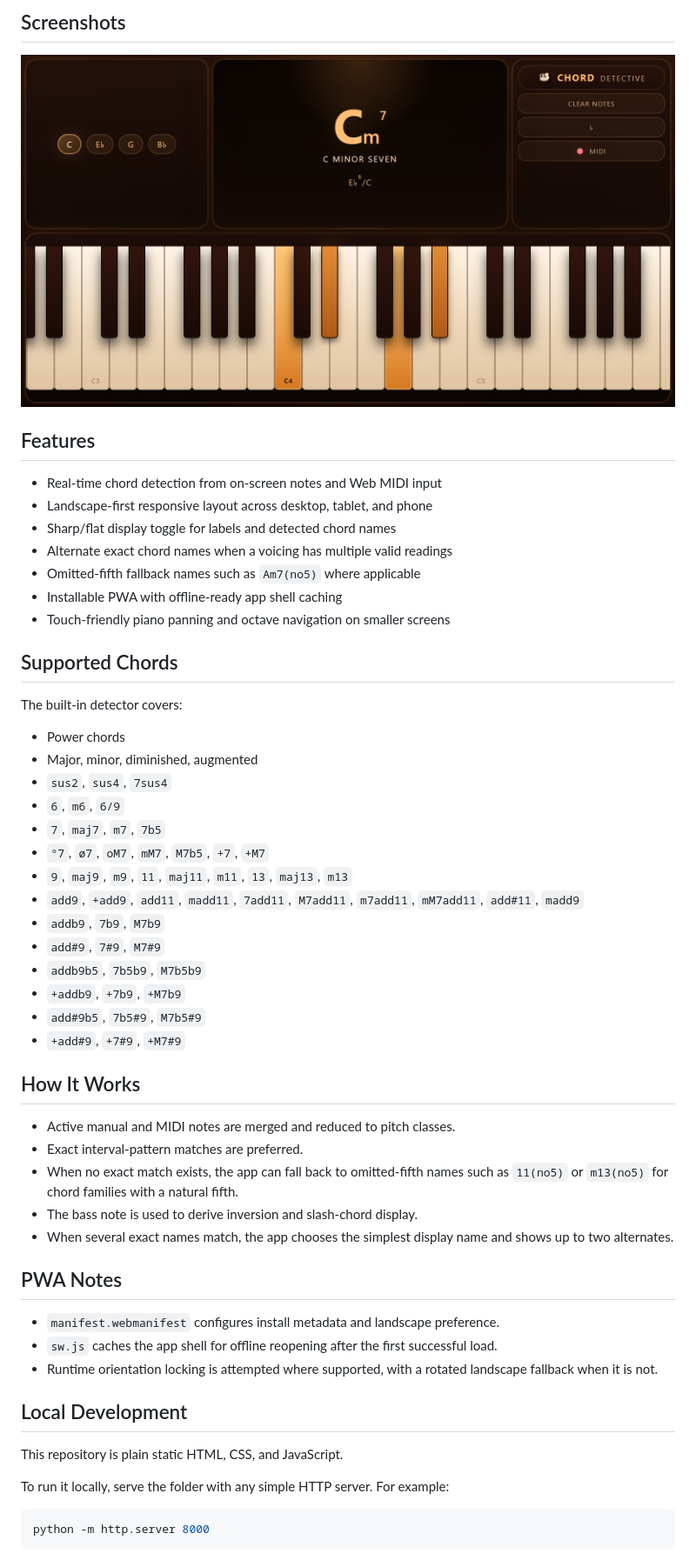
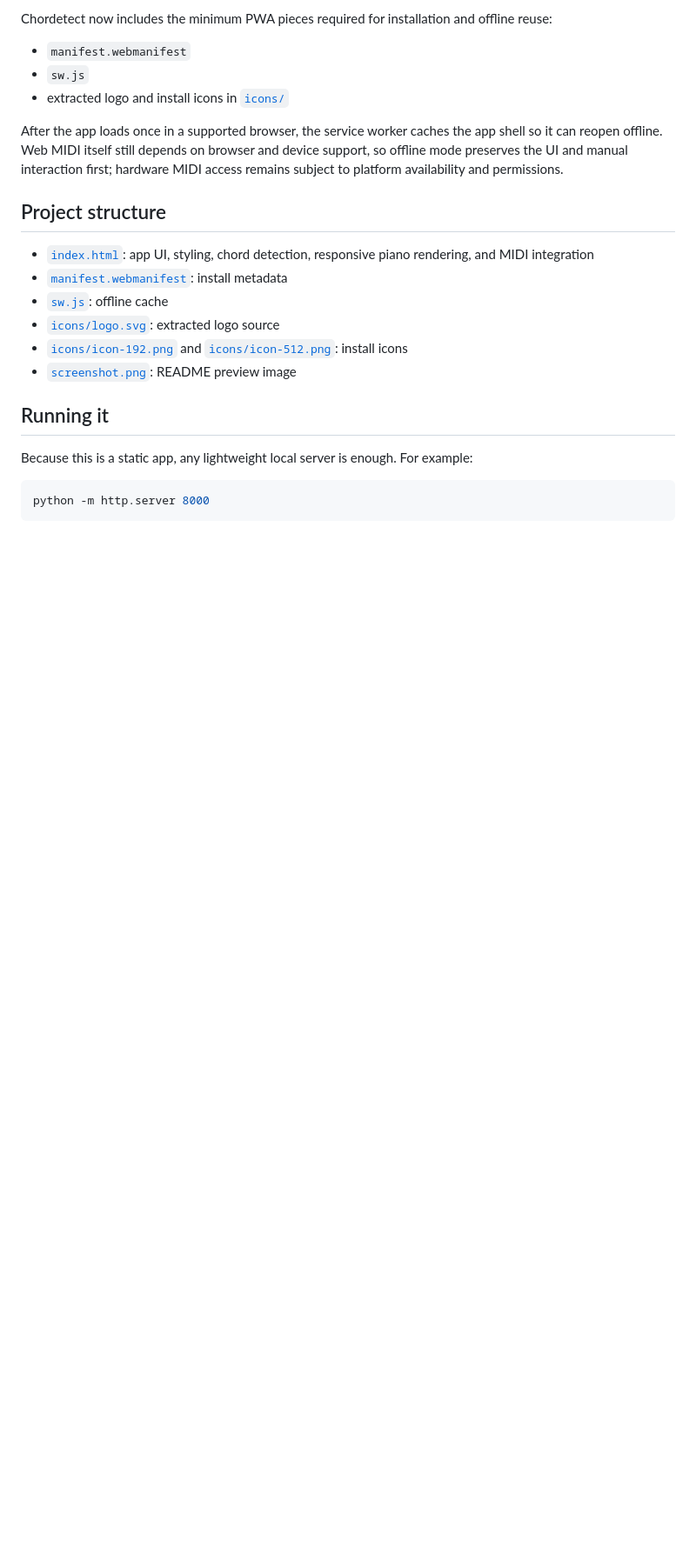
Before and after one commit to danibanon/chord-detective, a Markdown page: README.md, the part around the change printed below. Shown: that part at 87% size. GitHub-like rendering; pictures changed too: docs/screenshots/landscape.png (deleted); blank space fills up the shorter version.

Commit message:
Rebuild app as lean installable static site

````diff
--- a/README.md
+++ b/README.md
@@ -16,56 +23,24 @@ Tap notes on the on-screen piano, watch the chord name resolve in real time, pan
 
-## Screenshots
+Chordetect now includes the minimum PWA pieces required for installation and offline reuse:
 
-![Chord Detective landscape](./docs/screenshots/landscape.png)
+- `manifest.webmanifest`
+- `sw.js`
+- extracted logo and install icons in [`icons/`](./icons/)
 
-## Features
+After the app loads once in a supported browser, the service worker caches the app shell so it can reopen offline. Web MIDI itself still depends on browser and device support, so offline mode preserves the UI and manual interaction first; hardware MIDI access remains subject to platform availability and permissions.
 
-- Real-time chord detection from on-screen notes and Web MIDI input
-- Landscape-first responsive layout across desktop, tablet, and phone
-- Sharp/flat display toggle for labels and detected chord names
-- Alternate exact chord names when a voicing has multiple valid readings
-- Omitted-fifth fallback names such as `Am7(no5)` where applicable
-- Installable PWA with offline-ready app shell caching
-- Touch-friendly piano panning and octave navigation on smaller screens
+## Project structure
 
-## Supported Chords
+- [`index.html`](./index.html): app UI, styling, chord detection, responsive piano rendering, and MIDI integration
+- [`manifest.webmanifest`](./manifest.webmanifest): install metadata
+- [`sw.js`](./sw.js): offline cache
+- [`icons/logo.svg`](./icons/logo.svg): extracted logo source
+- [`icons/icon-192.png`](./icons/icon-192.png) and [`icons/icon-512.png`](./icons/icon-512.png): install icons
+- [`screenshot.png`](./screenshot.png): README preview image
 
-The built-in detector covers:
+## Running it
 
-- Power chords
-- Major, minor, diminished, augmented
-- `sus2`, `sus4`, `7sus4`
-- `6`, `m6`, `6/9`
-- `7`, `maj7`, `m7`, `7b5`
-- `°7`, `ø7`, `oM7`, `mM7`, `M7b5`, `+7`, `+M7`
-- `9`, `maj9`, `m9`, `11`, `maj11`, `m11`, `13`, `maj13`, `m13`
-- `add9`, `+add9`, `add11`, `madd11`, `7add11`, `M7add11`, `m7add11`, `mM7add11`, `add#11`, `madd9`
-- `addb9`, `7b9`, `M7b9`
-- `add#9`, `7#9`, `M7#9`
-- `addb9b5`, `7b5b9`, `M7b5b9`
-- `+addb9`, `+7b9`, `+M7b9`
-- `add#9b5`, `7b5#9`, `M7b5#9`
-- `+add#9`, `+7#9`, `+M7#9`
-
-## How It Works
-
-- Active manual and MIDI notes are merged and reduced to pitch classes.
-- Exact interval-pattern matches are preferred.
-- When no exact match exists, the app can fall back to omitted-fifth names such as `11(no5)` or `m13(no5)` for chord families with a natural fifth.
-- The bass note is used to derive inversion and slash-chord display.
-- When several exact names match, the app chooses the simplest display name and shows up to two alternates.
-
-## PWA Notes
-
-- `manifest.webmanifest` configures install metadata and landscape preference.
-- `sw.js` caches the app shell for offline reopening after the first successful load.
-- Runtime orientation locking is attempted where supported, with a rotated landscape fallback when it is not.
-
-## Local Development
-
-This repository is plain static HTML, CSS, and JavaScript.
-
-To run it locally, serve the folder with any simple HTTP server. For example:
+Because this is a static app, any lightweight local server is enough. For example:
 
 ```powershell
 python -m http.server 8000
````
Also changed, not shown: other parts of README.md (+16 -51 lines), icons/icon-192.png, icons/icon-512.png, screenshot.png (added), 10 other files.
